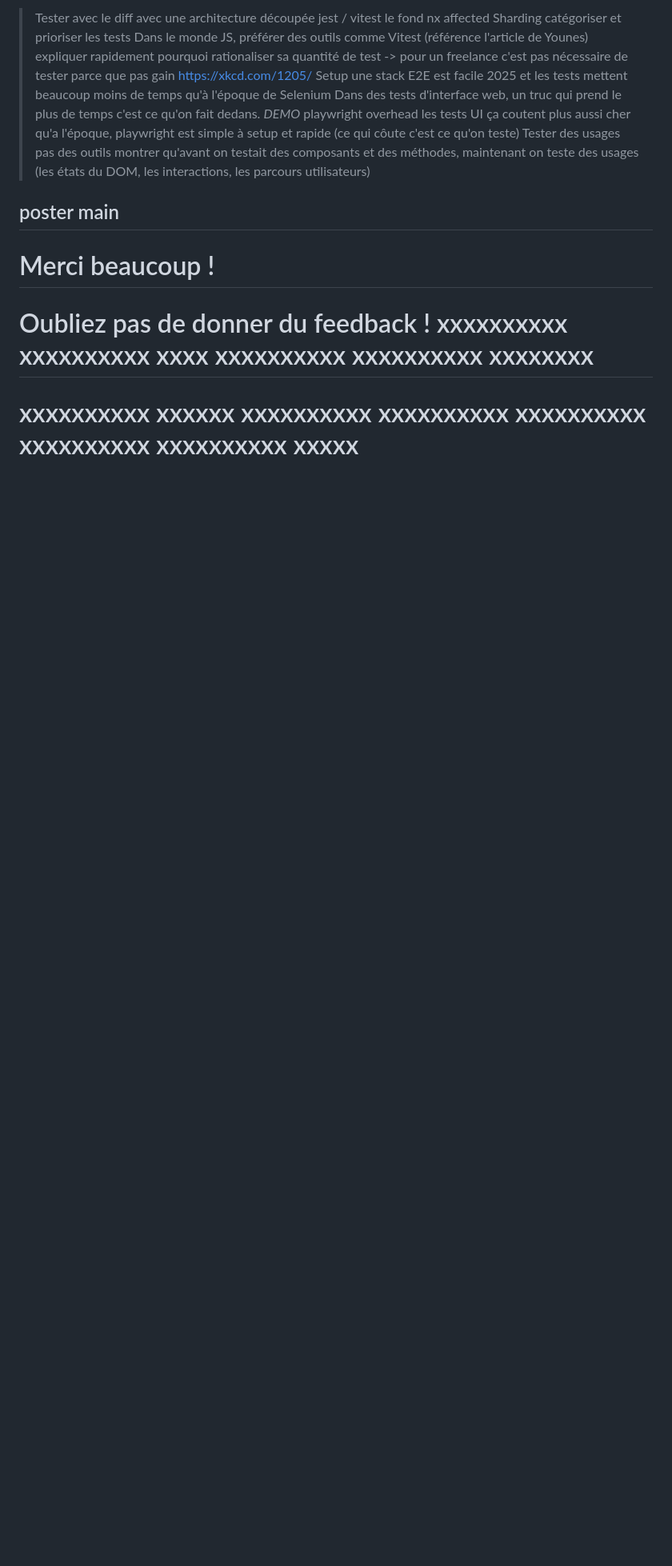
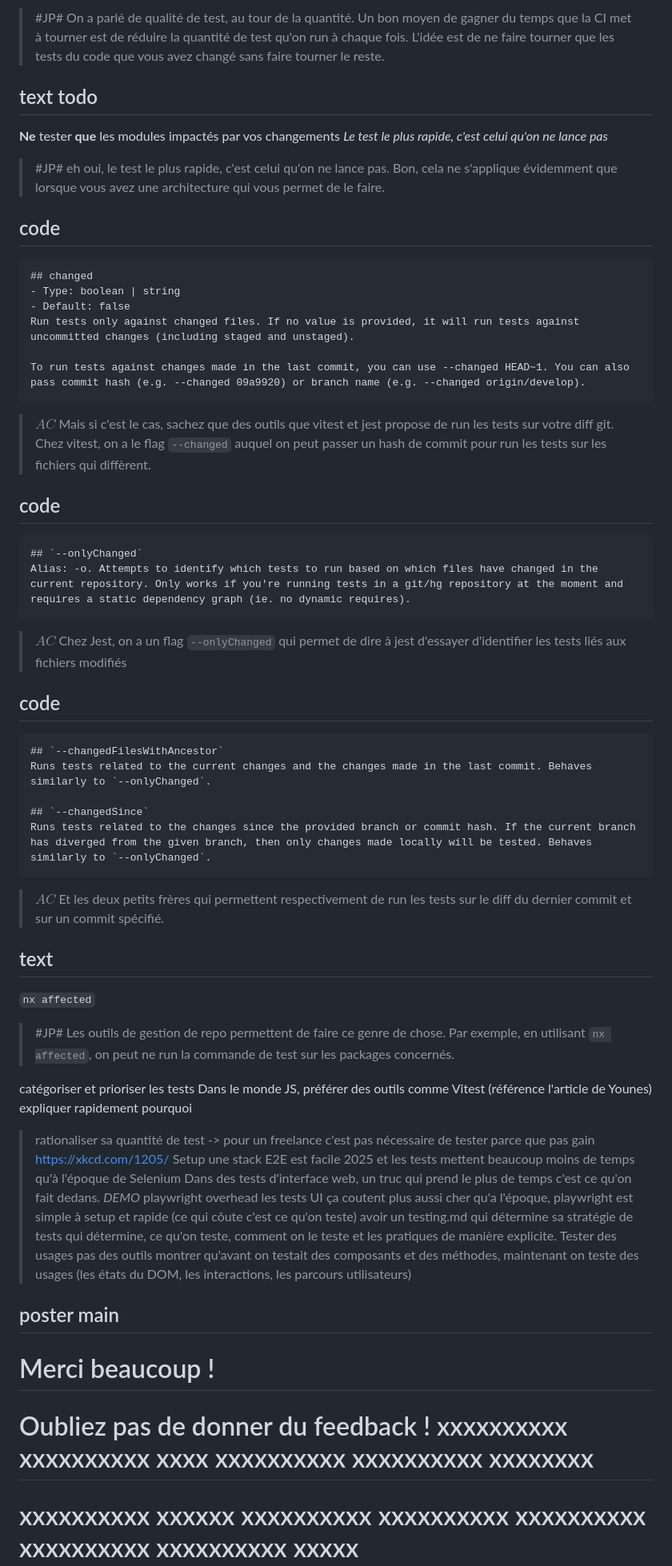
Before and after one commit to jpoissonnet/talk-test, a Markdown page: index.slides.md, the part around one of its changes. Shown at 80% size. GitHub-like rendering; blank space fills up the shorter version.

````diff
--- a/index.slides.md
+++ b/index.slides.md
@@ -554,8 +573,46 @@ Se reposer sur analyse statique / compilation
 
-> Tester avec le diff avec une architecture découpée
-jest / vitest le fond
-nx affected
-Sharding
+> #JP# On a parlé de qualité de test, au tour de la quantité. Un bon moyen de gagner du temps que la CI met à tourner est de réduire la quantité de test qu'on run à chaque fois. L'idée est de ne faire tourner que les tests du code que vous avez changé sans faire tourner le reste.
+
+## text todo
+<strong>Ne</strong> tester <strong>que</strong> les modules impactés par vos changements
+<i>Le test le plus rapide, c'est celui qu'on ne lance pas</i>
+
+> #JP# eh oui, le test le plus rapide, c'est celui qu'on ne lance pas. Bon, cela ne s'applique évidemment que lorsque vous avez une architecture qui vous permet de le faire.
+
+## code
+```md
+## changed
+- Type: boolean | string
+- Default: false
+Run tests only against changed files. If no value is provided, it will run tests against uncommitted changes (including staged and unstaged).
+
+To run tests against changes made in the last commit, you can use --changed HEAD~1. You can also pass commit hash (e.g. --changed 09a9920) or branch name (e.g. --changed origin/develop).
+```
+
+> $AC$ Mais si c'est le cas, sachez que des outils que vitest et jest propose de run les tests sur votre diff git. Chez vitest, on a le flag `--changed` auquel on peut passer un hash de commit pour run les tests sur les fichiers qui diffèrent.
+
+## code
+```md
+## `--onlyChanged`
+Alias: -o. Attempts to identify which tests to run based on which files have changed in the current repository. Only works if you're running tests in a git/hg repository at the moment and requires a static dependency graph (ie. no dynamic requires).
+```
+> $AC$ Chez Jest, on a un flag `--onlyChanged` qui permet de dire à jest d'essayer d'identifier les tests liés aux fichiers modifiés
+
+## code
+```md
+## `--changedFilesWithAncestor`
+Runs tests related to the current changes and the changes made in the last commit. Behaves similarly to `--onlyChanged`.
+
+## `--changedSince`
+Runs tests related to the changes since the provided branch or commit hash. If the current branch has diverged from the given branch, then only changes made locally will be tested. Behaves similarly to `--onlyChanged`.
+```
+> $AC$ Et les deux petits frères qui permettent respectivement de run les tests sur le diff du dernier commit et sur un commit spécifié.
+
+## text
+`nx affected`
+
+> #JP# Les outils de gestion de repo permettent de faire ce genre de chose. Par exemple, en utilisant `nx affected`, on peut ne run la commande de test sur les packages concernés.
+
 catégoriser et prioriser les tests
 Dans le monde JS, préférer des outils comme Vitest (référence l'article de Younes)
 expliquer rapidement pourquoi
@@ -564,6 +621,7 @@ expliquer rapidement pourquoi
 > Dans des tests d'interface web, un truc qui prend le plus de temps c'est ce qu'on fait dedans.
 _DEMO_ playwright overhead
 les tests UI ça coutent plus aussi cher qu'a l'époque, playwright est simple à setup et rapide (ce qui côute c'est ce qu'on teste)
+> avoir un testing.md qui détermine sa stratégie de tests qui détermine, ce qu'on teste, comment on le teste et les pratiques de manière explicite.
 > Tester des usages pas des outils
 montrer qu'avant on testait des composants et des méthodes, maintenant on teste des usages (les états du DOM, les interactions, les parcours utilisateurs)
 
````
Also changed, not shown: other parts of index.slides.md (+23 -4 lines), src/img/how_you_do_anything.jpeg (added).
